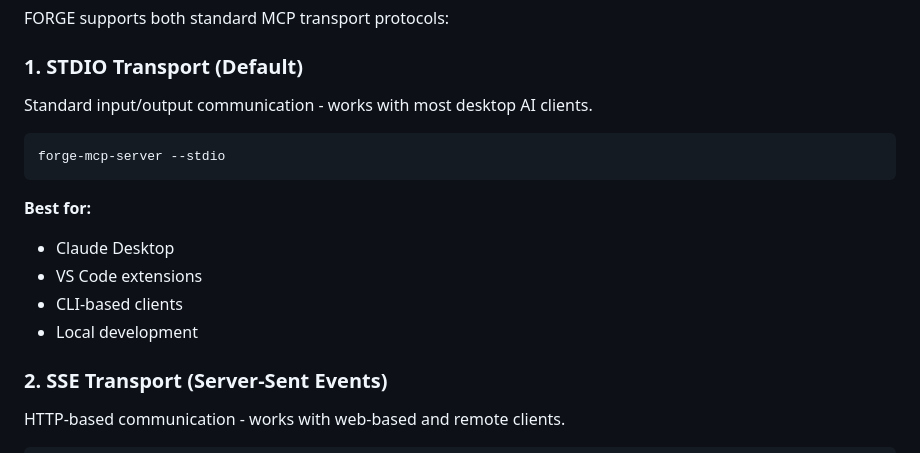
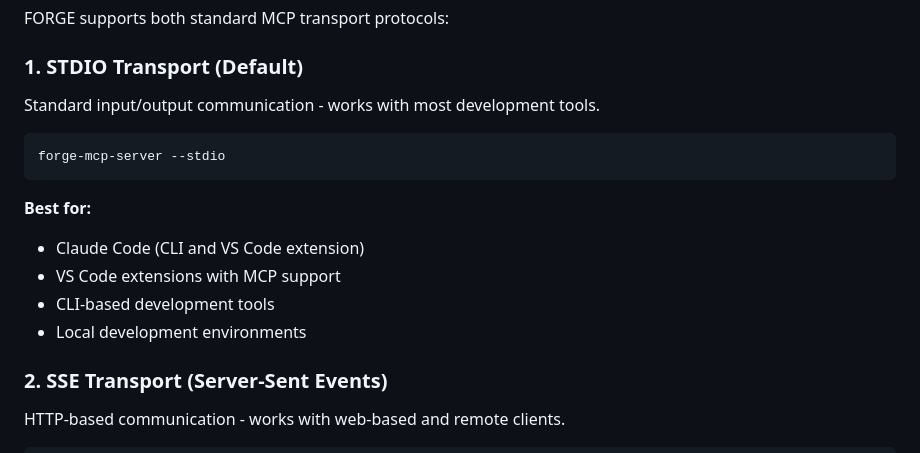
Before and after one commit to scottfeltham/forge-mcp, a Markdown page: docs/MCP_UNIVERSAL_COMPATIBILITY.md, the part around the change. Rendered like a GitHub page.

````diff
--- a/docs/MCP_UNIVERSAL_COMPATIBILITY.md
+++ b/docs/MCP_UNIVERSAL_COMPATIBILITY.md
@@ -40,17 +40,17 @@ FORGE is **not designed for general chat applications**:
 FORGE supports both standard MCP transport protocols:
 
 ### 1. STDIO Transport (Default)
-Standard input/output communication - works with most desktop AI clients.
+Standard input/output communication - works with most development tools.
 
 ```bash
 forge-mcp-server --stdio
 ```
 
 **Best for:**
-- Claude Desktop
-- VS Code extensions
-- CLI-based clients
-- Local development
+- Claude Code (CLI and VS Code extension)
+- VS Code extensions with MCP support
+- CLI-based development tools
+- Local development environments
 
 ### 2. SSE Transport (Server-Sent Events)
 HTTP-based communication - works with web-based and remote clients.
````
Also changed, not shown: CLAUDE.md (+2 -2 lines), docs/architecture/codebase-summary-system.md (+0 -6 lines).
